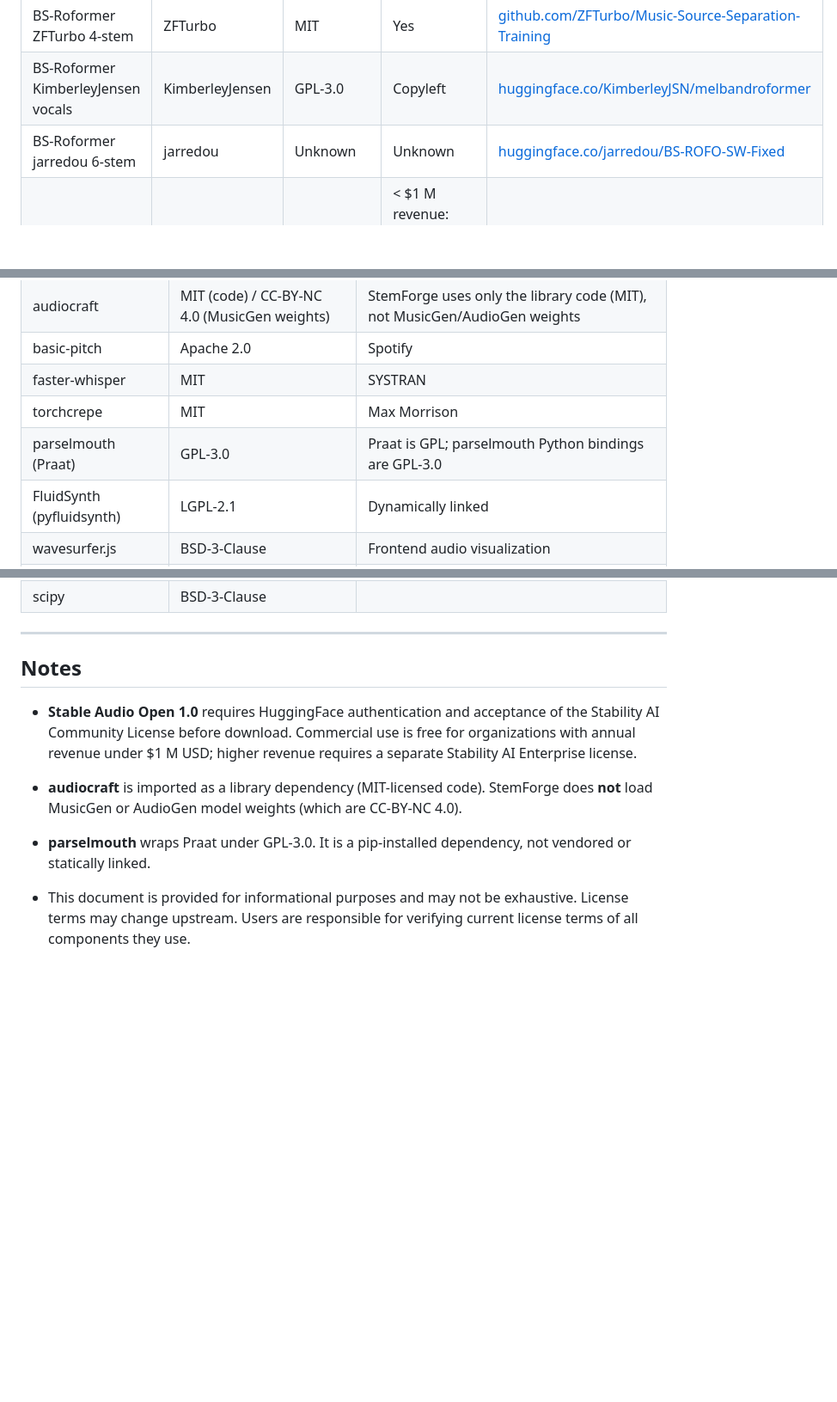
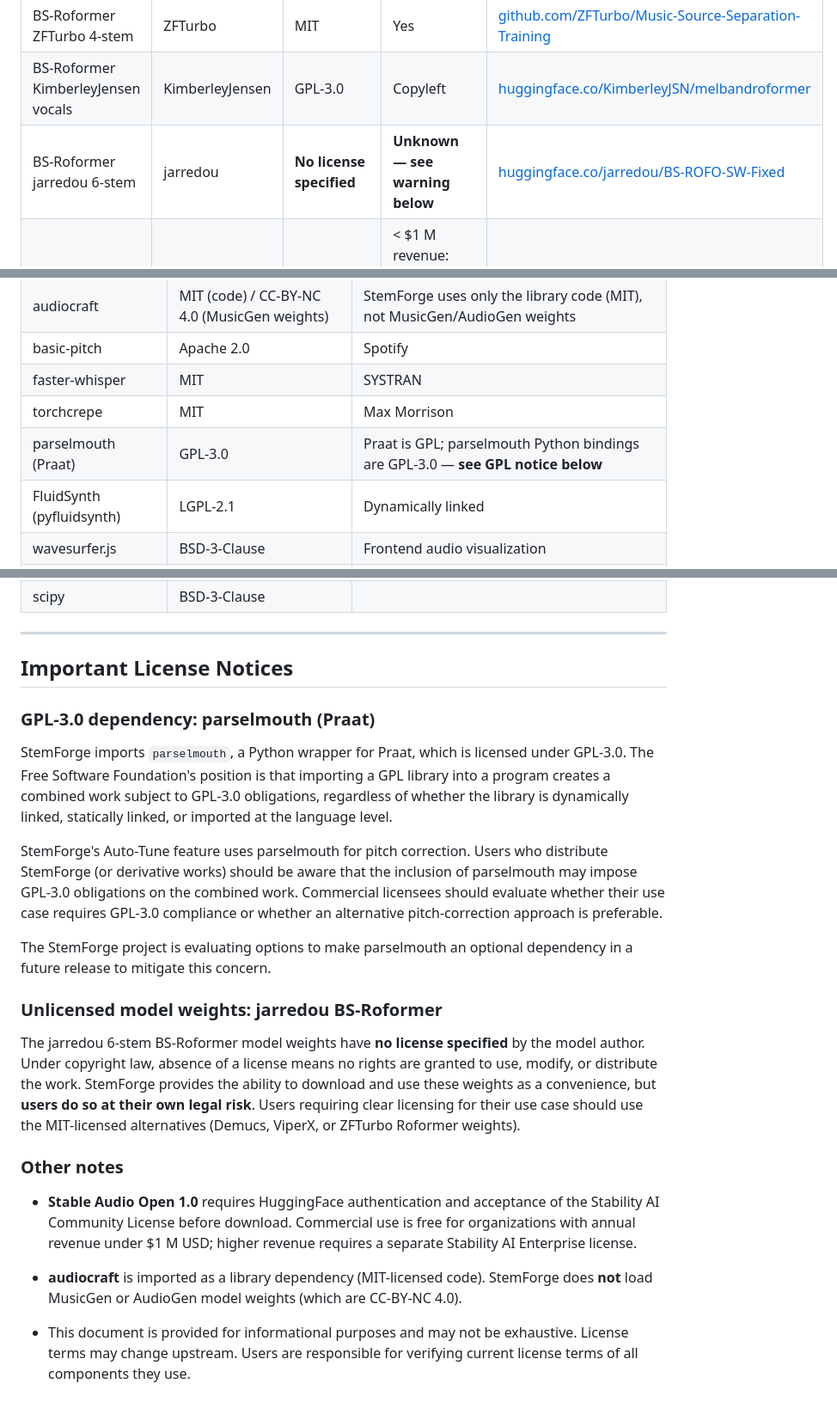
Before and after one commit to kurtjcu/StemForge, a Markdown page: THIRD-PARTY-NOTICES.md, 3 parts joined by grey strips. Shown at 86% size. GitHub-like rendering; blank space fills up the shorter version.

Commit message:
License fixes

```diff
--- a/THIRD-PARTY-NOTICES.md
+++ b/THIRD-PARTY-NOTICES.md
@@ -36,7 +36,7 @@ automatically on first use and cached locally.
 | BS-Roformer ViperX vocals | ViperX / TRvlvr | MIT | Yes | [github.com/TRvlvr/model_repo](https://github.com/TRvlvr/model_repo) |
 | BS-Roformer ZFTurbo 4-stem | ZFTurbo | MIT | Yes | [github.com/ZFTurbo/Music-Source-Separation-Training](https://github.com/ZFTurbo/Music-Source-Separation-Training) |
 | BS-Roformer KimberleyJensen vocals | KimberleyJensen | GPL-3.0 | Copyleft | [huggingface.co/KimberleyJSN/melbandroformer](https://huggingface.co/KimberleyJSN/melbandroformer) |
-| BS-Roformer jarredou 6-stem | jarredou | Unknown | Unknown | [huggingface.co/jarredou/BS-ROFO-SW-Fixed](https://huggingface.co/jarredou/BS-ROFO-SW-Fixed) |
+| BS-Roformer jarredou 6-stem | jarredou | **No license specified** | **Unknown — see warning below** | [huggingface.co/jarredou/BS-ROFO-SW-Fixed](https://huggingface.co/jarredou/BS-ROFO-SW-Fixed) |
 | Stable Audio Open 1.0 | Stability AI | Stability AI Community License | < $1 M revenue: Yes; otherwise: requires Enterprise license | [huggingface.co/stabilityai/stable-audio-open-1.0](https://huggingface.co/stabilityai/stable-audio-open-1.0) |
 | ACE-Step 1.5 | ACE Studio & StepFun | MIT | Yes | [github.com/ace-step/ACE-Step-1.5](https://github.com/ace-step/ACE-Step-1.5) |
 | Whisper (tiny, base, small, medium) | OpenAI | MIT | Yes | [github.com/openai/whisper](https://github.com/openai/whisper) |
@@ -58,7 +58,7 @@ full dependency tree.
 | basic-pitch | Apache 2.0 | Spotify |
 | faster-whisper | MIT | SYSTRAN |
 | torchcrepe | MIT | Max Morrison |
-| parselmouth (Praat) | GPL-3.0 | Praat is GPL; parselmouth Python bindings are GPL-3.0 |
+| parselmouth (Praat) | GPL-3.0 | Praat is GPL; parselmouth Python bindings are GPL-3.0 — **see GPL notice below** |
 | FluidSynth (pyfluidsynth) | LGPL-2.1 | Dynamically linked |
 | wavesurfer.js | BSD-3-Clause | Frontend audio visualization |
 | FastAPI | MIT | Backend framework |
@@ -70,7 +70,35 @@ full dependency tree.
 
 ---
 
-## Notes
+## Important License Notices
+
+### GPL-3.0 dependency: parselmouth (Praat)
+
+StemForge imports `parselmouth`, a Python wrapper for Praat, which is licensed under
+GPL-3.0. The Free Software Foundation's position is that importing a GPL library into
+a program creates a combined work subject to GPL-3.0 obligations, regardless of
+whether the library is dynamically linked, statically linked, or imported at the
+language level.
+
+StemForge's Auto-Tune feature uses parselmouth for pitch correction. Users who
+distribute StemForge (or derivative works) should be aware that the inclusion of
+parselmouth may impose GPL-3.0 obligations on the combined work. Commercial licensees
+should evaluate whether their use case requires GPL-3.0 compliance or whether an
+alternative pitch-correction approach is preferable.
+
+The StemForge project is evaluating options to make parselmouth an optional dependency
+in a future release to mitigate this concern.
+
+### Unlicensed model weights: jarredou BS-Roformer
+
+The jarredou 6-stem BS-Roformer model weights have **no license specified** by the
+model author. Under copyright law, absence of a license means no rights are granted
+to use, modify, or distribute the work. StemForge provides the ability to download
+and use these weights as a convenience, but **users do so at their own legal risk**.
+Users requiring clear licensing for their use case should use the MIT-licensed
+alternatives (Demucs, ViperX, or ZFTurbo Roformer weights).
+
+### Other notes
 
 - **Stable Audio Open 1.0** requires HuggingFace authentication and acceptance of
   the Stability AI Community License before download. Commercial use is free for
@@ -80,9 +108,6 @@ full dependency tree.
 - **audiocraft** is imported as a library dependency (MIT-licensed code). StemForge
   does **not** load MusicGen or AudioGen model weights (which are CC-BY-NC 4.0).
 
-- **parselmouth** wraps Praat under GPL-3.0. It is a pip-installed dependency, not
-  vendored or statically linked.
-
 - This document is provided for informational purposes and may not be exhaustive.
   License terms may change upstream. Users are responsible for verifying current
   license terms of all components they use.
```
Also changed, not shown: LICENSE-COMMERCIAL.md (added, +170 -0 lines).
